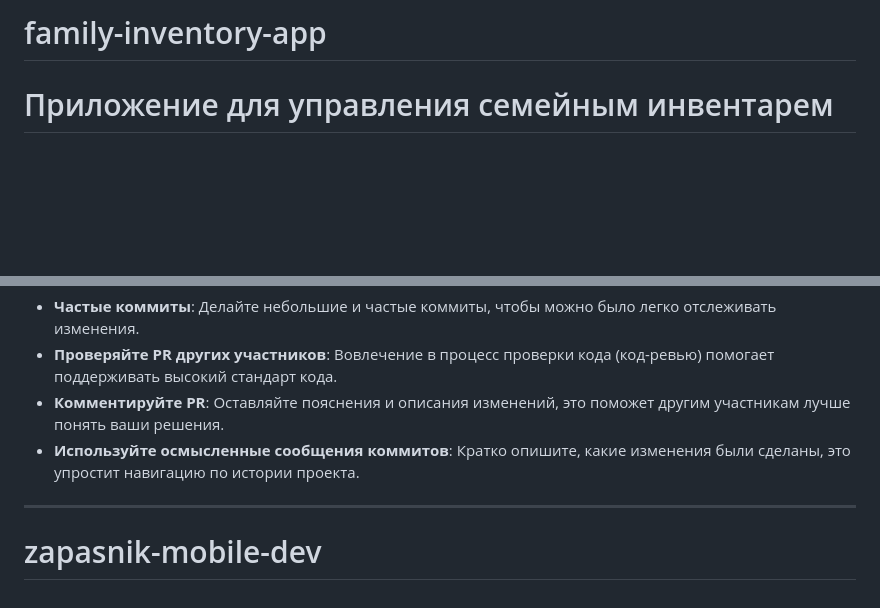
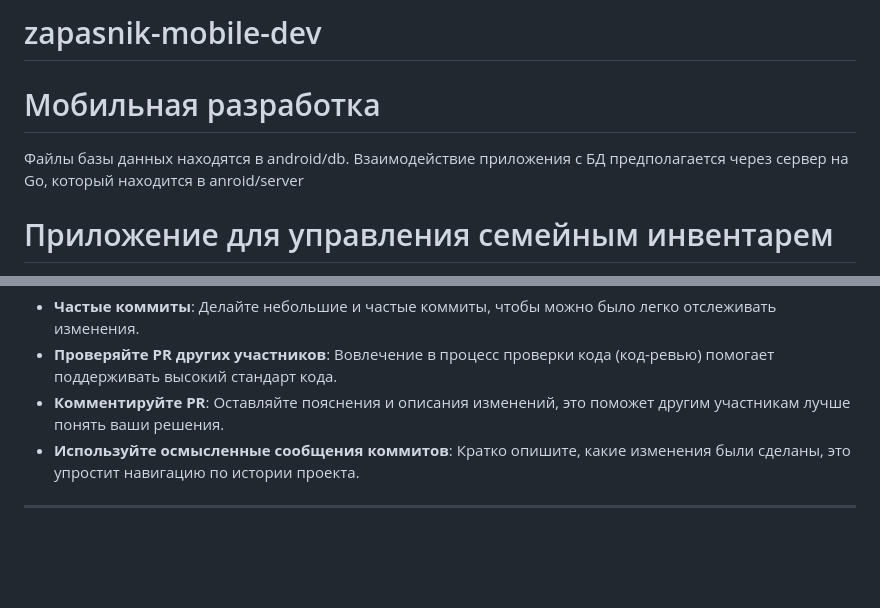
Before and after one commit to Link-ctrl/zapasnik-mobile-dev, a Markdown page: README.md, 2 parts joined by grey strips. Rendered like a GitHub page; blank space fills up the shorter version.

```diff
--- a/README.md
+++ b/README.md
@@ -1,4 +1,8 @@
-# family-inventory-app
+# zapasnik-mobile-dev
+
+# Мобильная разработка
+
+Файлы базы данных находятся в android/db. Взаимодействие приложения с БД предполагается через сервер на Go, который находится в anroid/server
 
 # Приложение для управления семейным инвентарем
 
@@ -209,4 +213,3 @@
 - **Используйте осмысленные сообщения коммитов**: Кратко опишите, какие изменения были сделаны, это упростит навигацию по истории проекта.
 
 ---
-# zapasnik-mobile-dev
```
